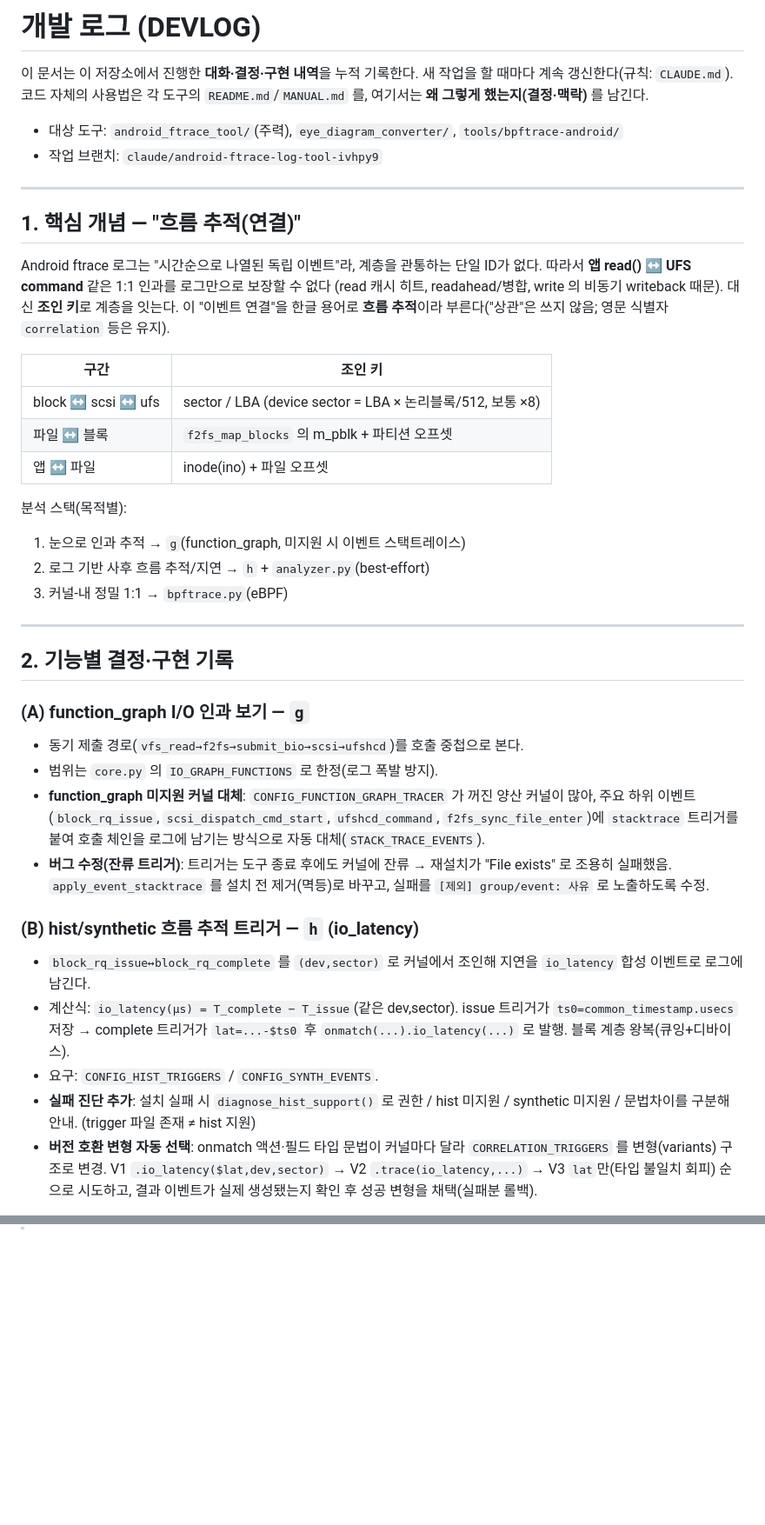
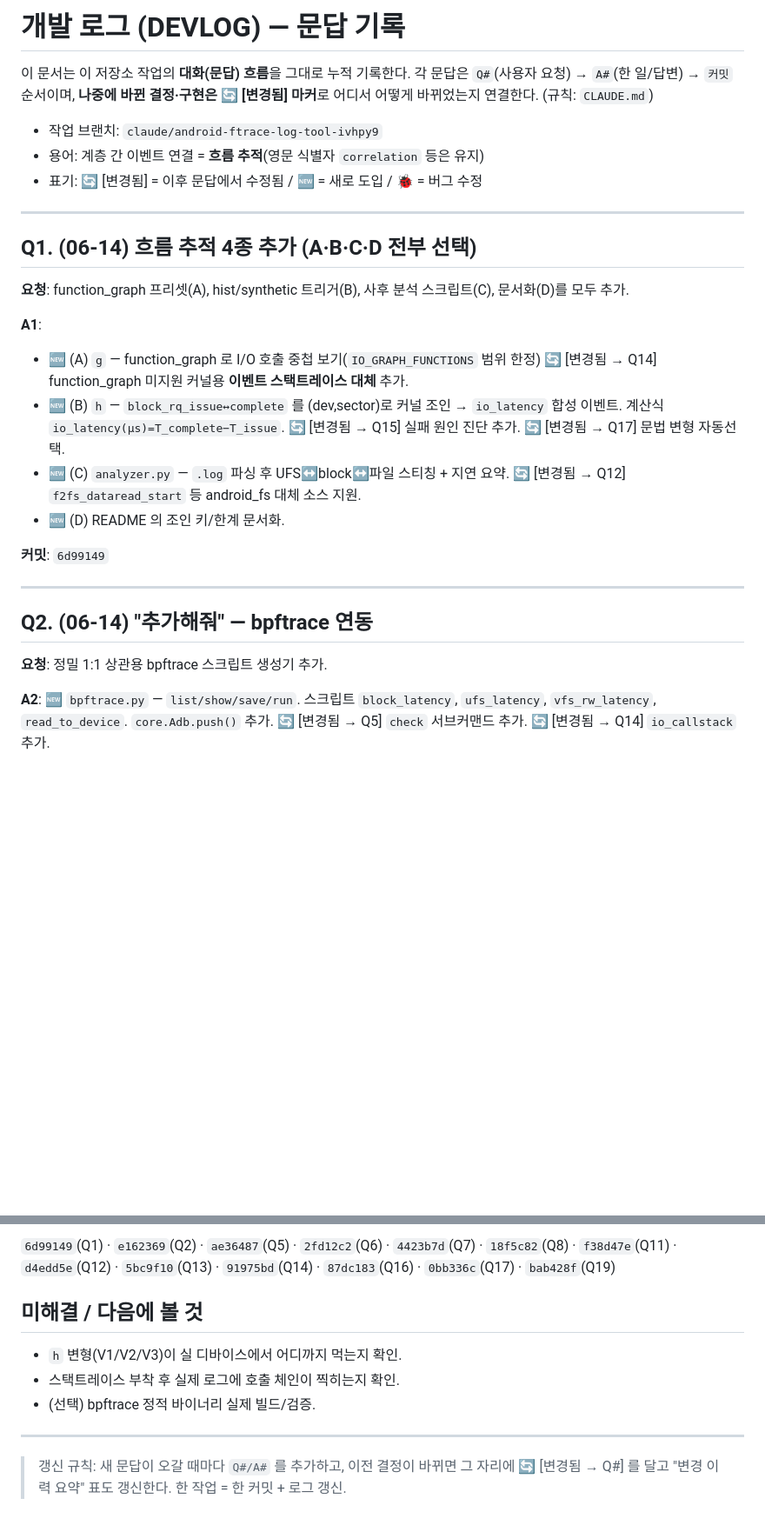
Before and after one commit to Hyeon-cheol-Kim/Hckim_Root, a Markdown page: docs/DEVLOG.md, 2 parts joined by grey strips. Shown at 87% size. Drawn GitHub-style; blank space fills up the shorter version.

```diff
--- a/docs/DEVLOG.md
+++ b/docs/DEVLOG.md
@@ -1,60 +1,37 @@
-# 개발 로그 (DEVLOG)
+# 개발 로그 (DEVLOG) — 문답 기록
 
-이 문서는 이 저장소에서 진행한 **대화·결정·구현 내역**을 누적 기록한다. 새 작업을
-할 때마다 계속 갱신한다(규칙: `CLAUDE.md`). 코드 자체의 사용법은 각 도구의
-`README.md`/`MANUAL.md` 를, 여기서는 **왜 그렇게 했는지(결정·맥락)** 를 남긴다.
+이 문서는 이 저장소 작업의 **대화(문답) 흐름**을 그대로 누적 기록한다. 각 문답은
+`Q#`(사용자 요청) → `A#`(한 일/답변) → `커밋` 순서이며, **나중에 바뀐 결정·구현은
+🔄 [변경됨] 마커**로 어디서 어떻게 바뀌었는지 연결한다. (규칙: `CLAUDE.md`)
 
-- 대상 도구: `android_ftrace_tool/`(주력), `eye_diagram_converter/`,
-  `tools/bpftrace-android/`
 - 작업 브랜치: `claude/android-ftrace-log-tool-ivhpy9`
+- 용어: 계층 간 이벤트 연결 = **흐름 추적**(영문 식별자 `correlation` 등은 유지)
+- 표기: 🔄 [변경됨] = 이후 문답에서 수정됨 / 🆕 = 새로 도입 / 🐞 = 버그 수정
 
 ---
 
-## 1. 핵심 개념 — "흐름 추적(연결)"
+## Q1. (06-14) 흐름 추적 4종 추가 (A·B·C·D 전부 선택)
+**요청**: function_graph 프리셋(A), hist/synthetic 트리거(B), 사후 분석 스크립트(C),
+문서화(D)를 모두 추가.
 
-Android ftrace 로그는 "시간순으로 나열된 독립 이벤트"라, 계층을 관통하는 단일 ID가
-없다. 따라서 **앱 read() ↔ UFS command** 같은 1:1 인과를 로그만으로 보장할 수 없다
-(read 캐시 히트, readahead/병합, write 의 비동기 writeback 때문). 대신 **조인 키**로
-계층을 잇는다. 이 "이벤트 연결"을 한글 용어로 **흐름 추적**이라 부른다("상관"은
-쓰지 않음; 영문 식별자 `correlation` 등은 유지).
+**A1**:
+- 🆕 (A) `g` — function_graph 로 I/O 호출 중첩 보기(`IO_GRAPH_FUNCTIONS` 범위 한정)
+  🔄 [변경됨 → Q14] function_graph 미지원 커널용 **이벤트 스택트레이스 대체** 추가.
+- 🆕 (B) `h` — `block_rq_issue↔complete` 를 (dev,sector)로 커널 조인 → `io_latency`
+  합성 이벤트. 계산식 `io_latency(µs)=T_complete−T_issue`.
+  🔄 [변경됨 → Q15] 실패 원인 진단 추가. 🔄 [변경됨 → Q17] 문법 변형 자동선택.
+- 🆕 (C) `analyzer.py` — `.log` 파싱 후 UFS↔block↔파일 스티칭 + 지연 요약.
+  🔄 [변경됨 → Q12] `f2fs_dataread_start` 등 android_fs 대체 소스 지원.
+- 🆕 (D) README 의 조인 키/한계 문서화.
 
-| 구간 | 조인 키 |
-|------|---------|
-| block ↔ scsi ↔ ufs | sector / LBA (device sector = LBA × 논리블록/512, 보통 ×8) |
-| 파일 ↔ 블록 | `f2fs_map_blocks` 의 m_pblk + 파티션 오프셋 |
-| 앱 ↔ 파일 | inode(ino) + 파일 오프셋 |
-
-분석 스택(목적별):
-1. 눈으로 인과 추적 → `g`(function_graph, 미지원 시 이벤트 스택트레이스)
-2. 로그 기반 사후 흐름 추적/지연 → `h` + `analyzer.py`(best-effort)
-3. 커널-내 정밀 1:1 → `bpftrace.py`(eBPF)
+**커밋**: `6d99149`
 
 ---
 
-## 2. 기능별 결정·구현 기록
+## Q2. (06-14) "추가해줘" — bpftrace 연동
+**요청**: 정밀 1:1 상관용 bpftrace 스크립트 생성기 추가.
 
-### (A) function_graph I/O 인과 보기 — `g`
-- 동기 제출 경로(`vfs_read→f2fs→submit_bio→scsi→ufshcd`)를 호출 중첩으로 본다.
-- 범위는 `core.py` 의 `IO_GRAPH_FUNCTIONS` 로 한정(로그 폭발 방지).
-- **function_graph 미지원 커널 대체**: `CONFIG_FUNCTION_GRAPH_TRACER` 가 꺼진 양산
-  커널이 많아, 주요 하위 이벤트(`block_rq_issue`, `scsi_dispatch_cmd_start`,
-  `ufshcd_command`, `f2fs_sync_file_enter`)에 `stacktrace` 트리거를 붙여 호출 체인을
-  로그에 남기는 방식으로 자동 대체(`STACK_TRACE_EVENTS`).
-- **버그 수정(잔류 트리거)**: 트리거는 도구 종료 후에도 커널에 잔류 → 재설치가
-  "File exists" 로 조용히 실패했음. `apply_event_stacktrace` 를 설치 전 제거(멱등)로
-  바꾸고, 실패를 `[제외] group/event: 사유` 로 노출하도록 수정.
+**A2**: 🆕 `bpftrace.py` — `list/show/save/run`. 스크립트 `block_latency`,
+`ufs_latency`, `vfs_rw_latency`, `read_to_device`. `core.Adb.push()` 추가.
+🔄 [변경됨 → Q5] `check` 서브커맨드 추가. 🔄 [변경됨 → Q14] `io_callstack` 추가.
 
-### (B) hist/synthetic 흐름 추적 트리거 — `h` (io_latency)
-- `block_rq_issue↔block_rq_complete` 를 `(dev,sector)` 로 커널에서 조인해
-  지연을 `io_latency` 합성 이벤트로 로그에 남긴다.
-- 계산식: `io_latency(µs) = T_complete − T_issue`(같은 dev,sector). issue 트리거가
-  `ts0=common_timestamp.usecs` 저장 → complete 트리거가 `lat=...-$ts0` 후
-  `onmatch(...).io_latency(...)` 로 발행. 블록 계층 왕복(큐잉+디바이스).
-- 요구: `CONFIG_HIST_TRIGGERS` / `CONFIG_SYNTH_EVENTS`.
-- **실패 진단 추가**: 설치 실패 시 `diagnose_hist_support()` 로 권한 / hist 미지원 /
-  synthetic 미지원 / 문법차이를 구분해 안내. (trigger 파일 존재 ≠ hist 지원)
-- **버전 호환 변형 자동 선택**: onmatch 액션·필드 타입 문법이 커널마다 달라
-  `CORRELATION_TRIGGERS` 를 변형(variants) 구조로 변경. V1 `.io_latency($lat,dev,sector)`
-  → V2 `.trace(io_latency,...)` → V3 `lat`만(타입 불일치 회피) 순으로 시도하고,
-  결과 이벤트가 실제 생성됐는지 확인 후 성공 변형을 채택(실패분 롤백).
-
@@ -132,0 +188,14 @@ Android ftrace 로그는 "시간순으로 나열된 독립 이벤트"라, 계층
+`6d99149`(Q1) · `e162369`(Q2) · `ae36487`(Q5) · `2fd12c2`(Q6) · `4423b7d`(Q7) ·
+`18f5c82`(Q8) · `f38d47e`(Q11) · `d4edd5e`(Q12) · `5bc9f10`(Q13) · `91975bd`(Q14) ·
+`87dc183`(Q16) · `0bb336c`(Q17) · `bab428f`(Q19)
+
+## 미해결 / 다음에 볼 것
+- `h` 변형(V1/V2/V3)이 실 디바이스에서 어디까지 먹는지 확인.
+- 스택트레이스 부착 후 실제 로그에 호출 체인이 찍히는지 확인.
+- (선택) bpftrace 정적 바이너리 실제 빌드/검증.
+
+---
+
+> 갱신 규칙: 새 문답이 오갈 때마다 `Q#/A#` 를 추가하고, 이전 결정이 바뀌면 그
+> 자리에 🔄 [변경됨 → Q#] 를 달고 "변경 이력 요약" 표도 갱신한다.
+> 한 작업 = 한 커밋 + 로그 갱신.
```
Also changed, not shown: other parts of docs/DEVLOG.md (+132 -54 lines), CLAUDE.md (+6 -3 lines).
